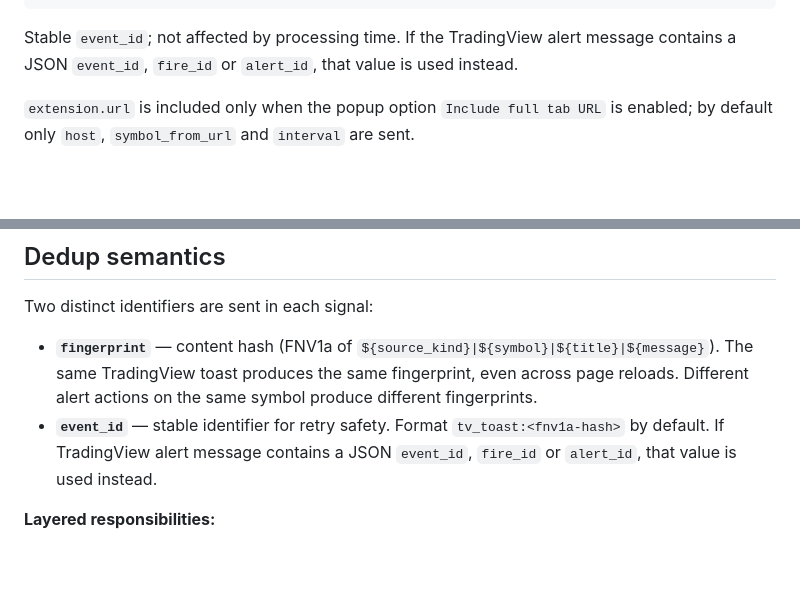
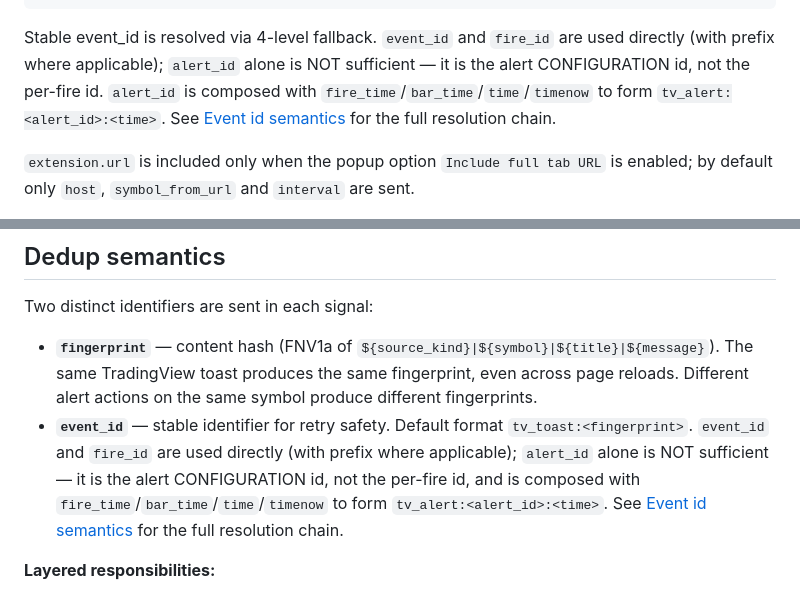
Before and after one commit to NewYaroslav/optionx_cpp, a Markdown page: browser_extensions/tradingview-alert-extension/README.md, 2 parts joined by grey strips. GitHub-like rendering; blank space fills up the shorter version.

Commit message:
docs: clarify event_id resolution does not use alert_id alone
Constraint: alert_id is alert CONFIG id, not per-fire; needs time/fire_id for uniqueness
Rejected: docs implying alert_id used as standalone event_id
Directive: PR body should be regenerated to match new Event id semantics section

````diff
--- a/browser_extensions/tradingview-alert-extension/README.md
+++ b/browser_extensions/tradingview-alert-extension/README.md
@@ -137,9 +137,11 @@ The extension sends a `POST` with JSON:
 }
 ```
 
-Stable `event_id`; not affected by processing time. If the TradingView alert
-message contains a JSON `event_id`, `fire_id` or `alert_id`, that value is
-used instead.
+Stable event_id is resolved via 4-level fallback. `event_id` and `fire_id` are used
+directly (with prefix where applicable); `alert_id` alone is NOT sufficient — it is
+the alert CONFIGURATION id, not the per-fire id. `alert_id` is composed with
+`fire_time`/`bar_time`/`time`/`timenow` to form `tv_alert:<alert_id>:<time>`.
+See [Event id semantics](#event-id-semantics) for the full resolution chain.
 
 `extension.url` is included only when the popup option `Include full tab URL`
 is enabled; by default only `host`, `symbol_from_url` and `interval` are sent.
@@ -164,7 +166,7 @@ Expected bridge behavior:
 Two distinct identifiers are sent in each signal:
 
 - **`fingerprint`** — content hash (FNV1a of `${source_kind}|${symbol}|${title}|${message}`). The same TradingView toast produces the same fingerprint, even across page reloads. Different alert actions on the same symbol produce different fingerprints.
-- **`event_id`** — stable identifier for retry safety. Format `tv_toast:<fnv1a-hash>` by default. If TradingView alert message contains a JSON `event_id`, `fire_id` or `alert_id`, that value is used instead.
+- **`event_id`** — stable identifier for retry safety. Default format `tv_toast:<fingerprint>`. `event_id` and `fire_id` are used directly (with prefix where applicable); `alert_id` alone is NOT sufficient — it is the alert CONFIGURATION id, not the per-fire id, and is composed with `fire_time`/`bar_time`/`time`/`timenow` to form `tv_alert:<alert_id>:<time>`. See [Event id semantics](#event-id-semantics) for the full resolution chain.
 
 **Layered responsibilities:**
 
````
